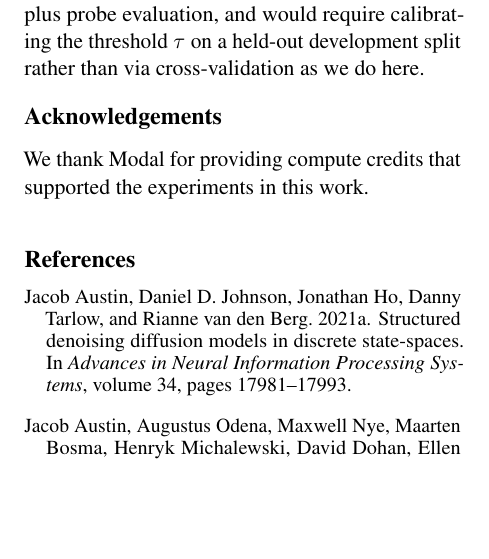
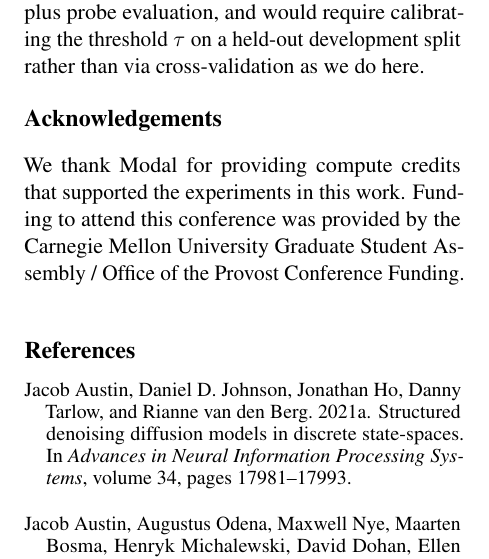
Before and after one commit to guan404ming/dlm-probing, a LaTeX paper (paper/latex/acl_latex.tex): part of one column of page 6 of 10, cut so that both start at the same text, the shorter picture padded with empty space. Compiled offline with pdfLaTeX.

Commit message:
Update acknowledgements

```diff
--- a/paper/latex/acl_latex.tex
+++ b/paper/latex/acl_latex.tex
@@ -276,7 +276,7 @@ Probe selection (best layer and region) uses the same cross-validation splits as
 The filtering simulation in \S\ref{sec:selective_gen} treats the probe as free at inference time; deploying the same procedure live would incur additional cost from a forward pass at each candidate exit step plus probe evaluation, and would require calibrating the threshold $\tau$ on a held-out development split rather than via cross-validation as we do here.
 
 \section*{Acknowledgements}
-We thank Modal for providing compute credits that supported the experiments in this work.
+We thank Modal for providing compute credits that supported the experiments in this work. Funding to attend this conference was provided by the Carnegie Mellon University Graduate Student Assembly / Office of the Provost Conference Funding.
 
 \bibliography{custom}
 
```
